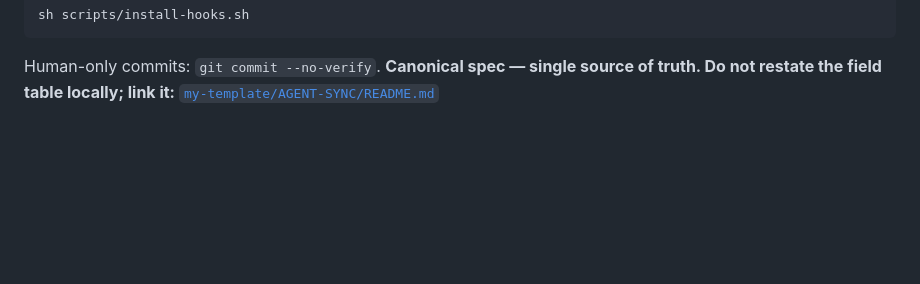
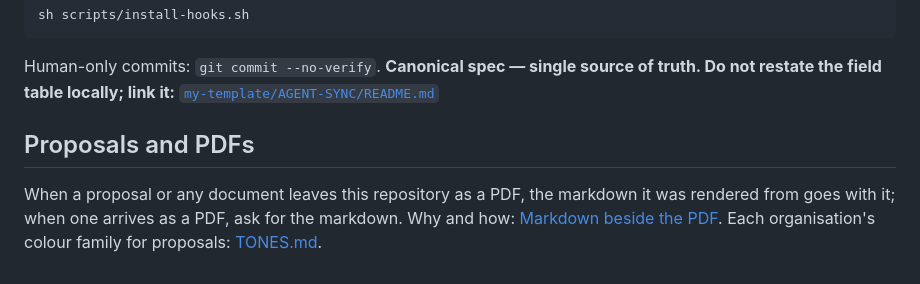
Before and after one commit to drasticstatic/resume, a Markdown page: AGENTS.md, the part around the change. GitHub-like rendering; blank space fills up the shorter version.

Commit message:
AGENTS: proposals and PDFs travel with their markdown (link to my-template's Markdown beside the PDF and the TONES register)
Co-Authored-By: Fortuna · ClaudeCodeCLI · Anthropic [Fable-5.1]
Claude-Session: ac679925-53f2-4b0f-a259-b1ad00bd00cc

```diff
--- a/AGENTS.md
+++ b/AGENTS.md
@@ -168,3 +168,7 @@ sh scripts/install-hooks.sh
 
 Human-only commits: `git commit --no-verify`. **Canonical spec — single source of truth. Do not restate the field table locally; link it:**
 [`my-template/AGENT-SYNC/README.md`](https://github.com/drasticstatic/my-template/blob/main/AGENT-SYNC/README.md)
+
+## Proposals and PDFs
+
+When a proposal or any document leaves this repository as a PDF, the markdown it was rendered from goes with it; when one arrives as a PDF, ask for the markdown. Why and how: [Markdown beside the PDF](https://github.com/drasticstatic/my-template/blob/main/walkthroughs/MARKDOWN-BESIDE-PDF.md). Each organisation's colour family for proposals: [TONES.md](https://github.com/drasticstatic/my-template/blob/main/proposals-template/TONES.md).
```
